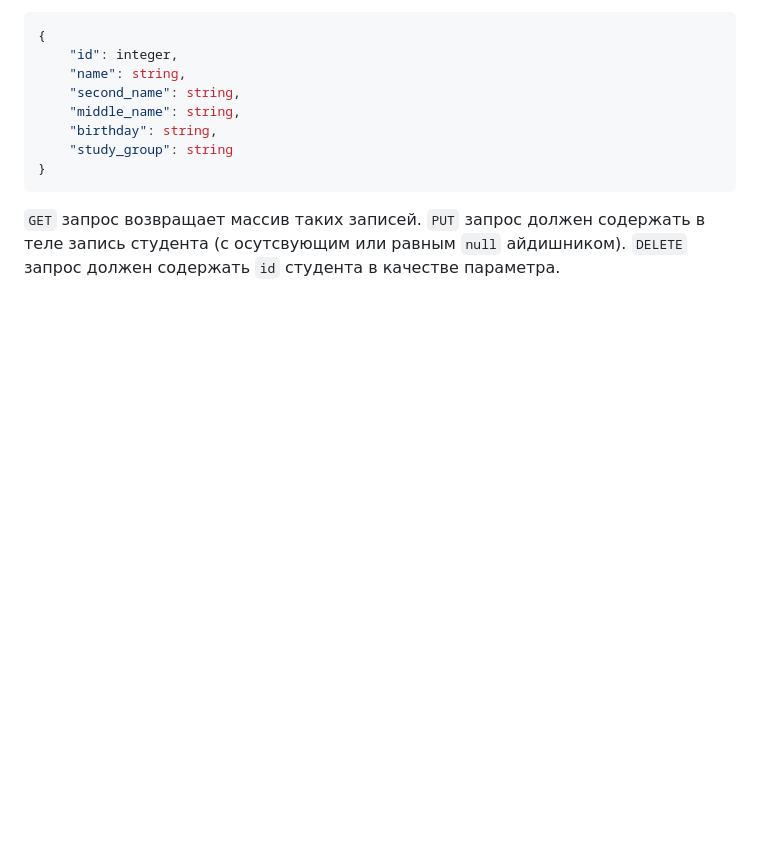
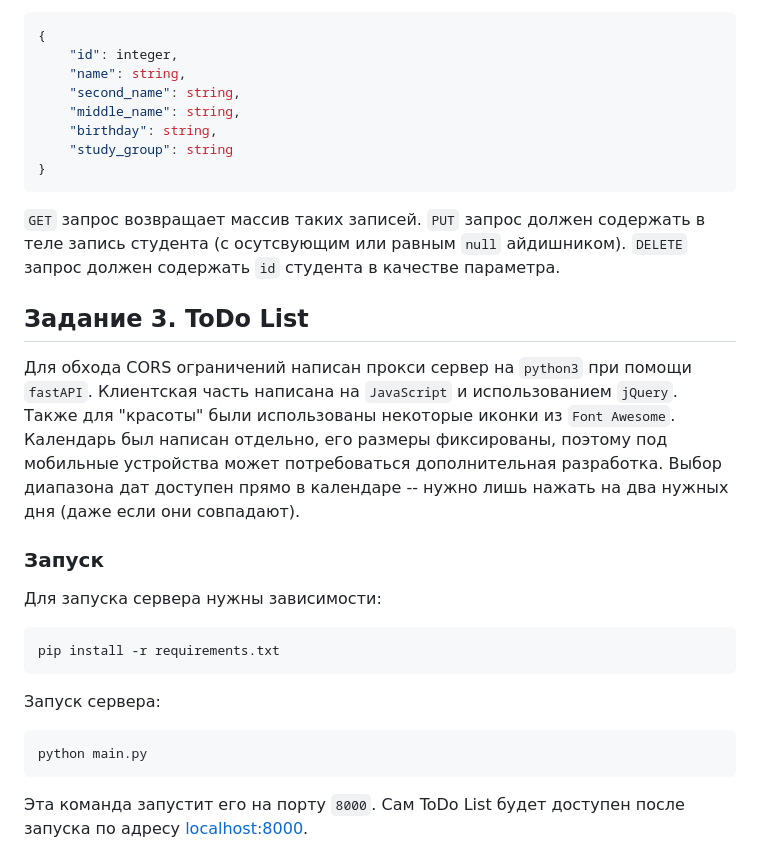
Before and after one commit to idfedorov09/doczilla_testing, a Markdown page: README.md, the part around the change printed below. Drawn GitHub-style; blank space fills up the shorter version.

````diff
--- a/README.md
+++ b/README.md
@@ -71,3 +72,19 @@ CREATE TABLE students_table (
 }
 ```
 `GET` запрос возвращает массив таких записей. `PUT` запрос должен содержать в теле запись студента (с осутсвующим или равным `null` айдишником). `DELETE` запрос должен содержать `id` студента в качестве параметра.
+
+## Задание 3. ToDo List
+Для обхода CORS ограничений написан прокси сервер на `python3` при помощи `fastAPI`. Клиентская часть написана на `JavaScript` и использованием `jQuery`. Также для "красоты" были использованы некоторые иконки из `Font Awesome`. Календарь был написан отдельно, его размеры фиксированы, поэтому под мобильные устройства может потребоваться дополнительная разработка.
+Выбор диапазона дат доступен прямо в календаре -- нужно лишь нажать на два нужных дня (даже если они совпадают).
+
+### Запуск
+Для запуска сервера нужны зависимости:
+```bash
+pip install -r requirements.txt
+```
+Запуск сервера:
+```
+python main.py
+```
+Эта команда запустит его на порту `8000`. Сам ToDo List будет доступен после запуска по адресу [localhost:8000](http://localhost:8000/).
+
````
Also changed, not shown: other parts of README.md (+2 -0 lines).
